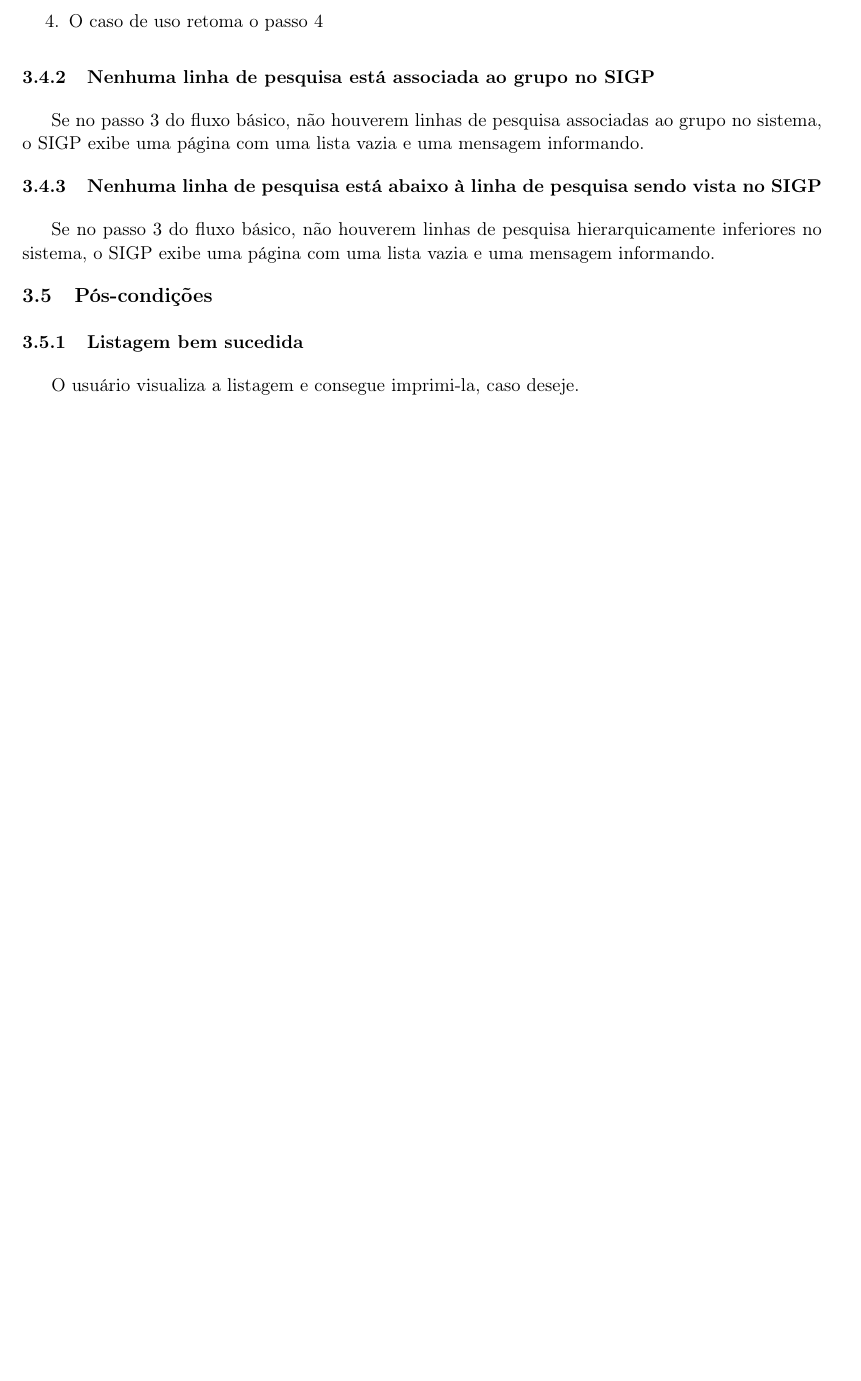
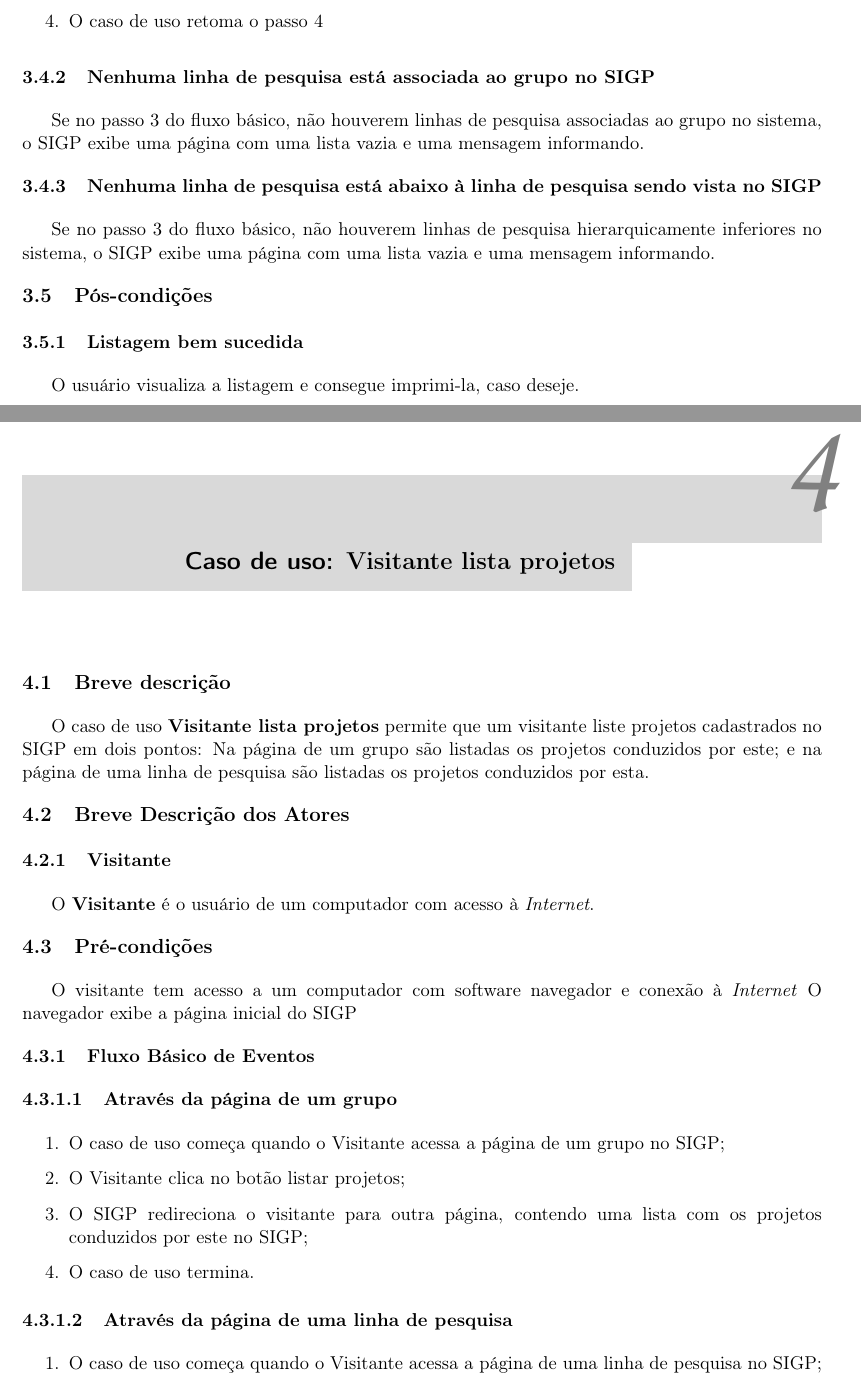
Before and after one commit to rafamanzo/SIGP, a LaTeX book (doc/fonte/descricao_de_casos_de_uso.tex): part of page 7 of 7 before the commit and two parts of pages 7 and 8 of 9 after it, the two joined at a grey line, cut so that both start at the same text, the shorter picture padded with empty space. Compiled offline with pdfLaTeX.

Commit message:
Descrição do caso de uso: Visitante lista projetos conduzidos em uma linha de pesquisa ou por um grupo

```diff
--- a/doc/fonte/descricao_de_casos_de_uso.tex
+++ b/doc/fonte/descricao_de_casos_de_uso.tex
@@ -354,3 +354,34 @@ O usuário visualiza a listagem e consegue imprimi-la, caso deseje.
 %
 %Requisito especial 1
 
+\chapter[Caso de Uso]{Caso de uso: \bf Visitante lista projetos}
+\label{cap:casodeuso}
+
+\section{Breve descrição}
+
+O caso de uso \textbf{Visitante lista projetos} permite que um visitante liste projetos cadastrados no SIGP em dois pontos: Na página de um grupo são listadas os projetos conduzidos por este; e na página de uma linha de pesquisa são listadas os projetos conduzidos por esta.
+
+\section{Breve Descrição dos Atores}
+
+\subsection{Visitante}
+
+O \textbf{Visitante} é o usuário de um computador com acesso à \emph{Internet}.
+
+\section{Pré-condições}
+O visitante tem acesso a um computador com software navegador e conexão à \emph{Internet}
+O navegador exibe a página inicial do SIGP
+
+\subsection{Fluxo Básico de Eventos}
+
+\subsubsection{Através da página de um grupo}
+\begin{enumerate}
+\item O caso de uso começa quando o Visitante acessa a página de um grupo no SIGP;
+\item O Visitante clica no botão listar projetos;
+\item O SIGP redireciona o visitante para outra página, contendo uma lista com os projetos conduzidos por este no SIGP;
+\item O caso de uso termina.
+\end{enumerate}
+
+\subsubsection{Através da página de uma linha de pesquisa}
+\begin{enumerate}
+\item O caso de uso começa quando o Visitante acessa a página de uma linha de pesquisa no SIGP;
+\item O Visitante clica no botão listar projetos;
```
Also changed, not shown: doc/final/descricao_de_casos_de_uso.pdf, doc/fonte/descricao_de_casos_de_uso.tex (51 more changed lines).
